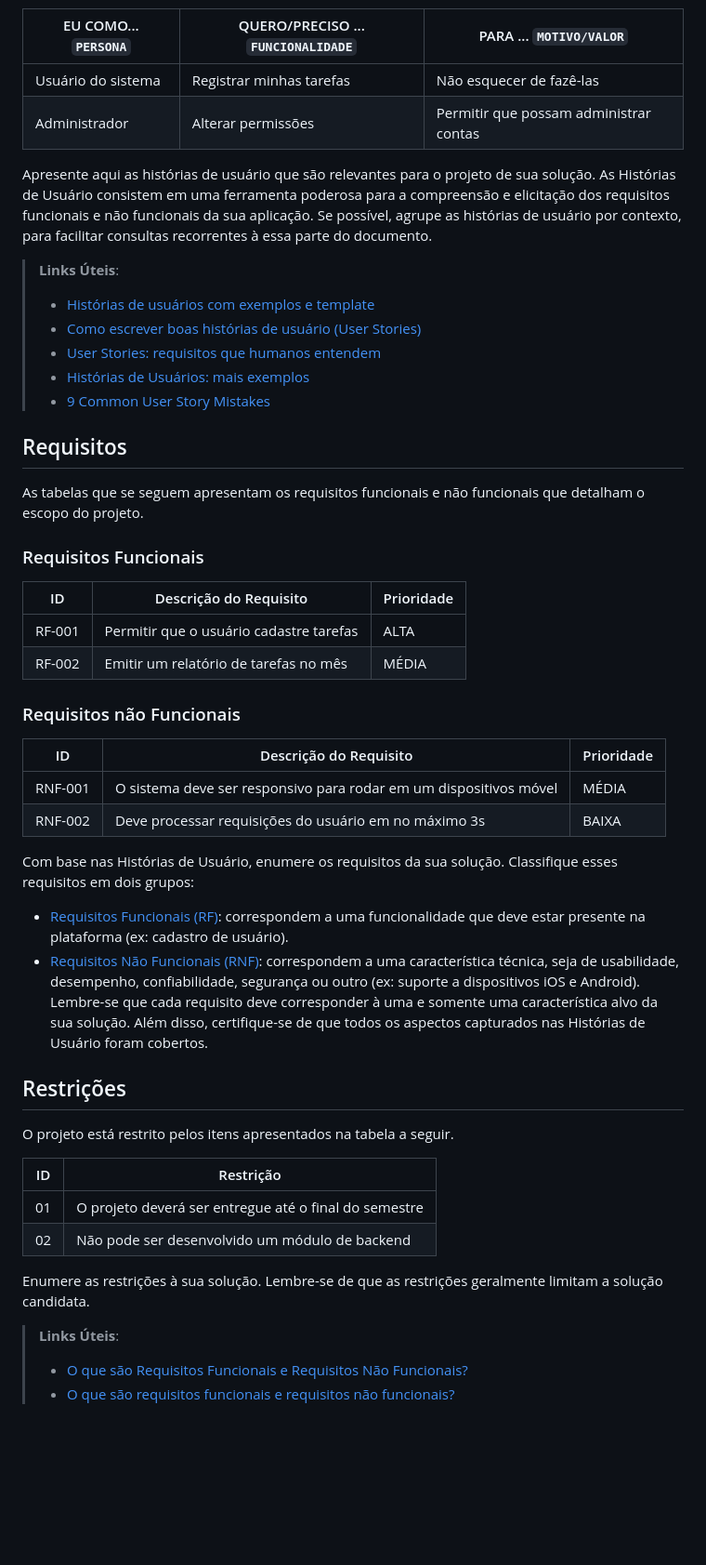
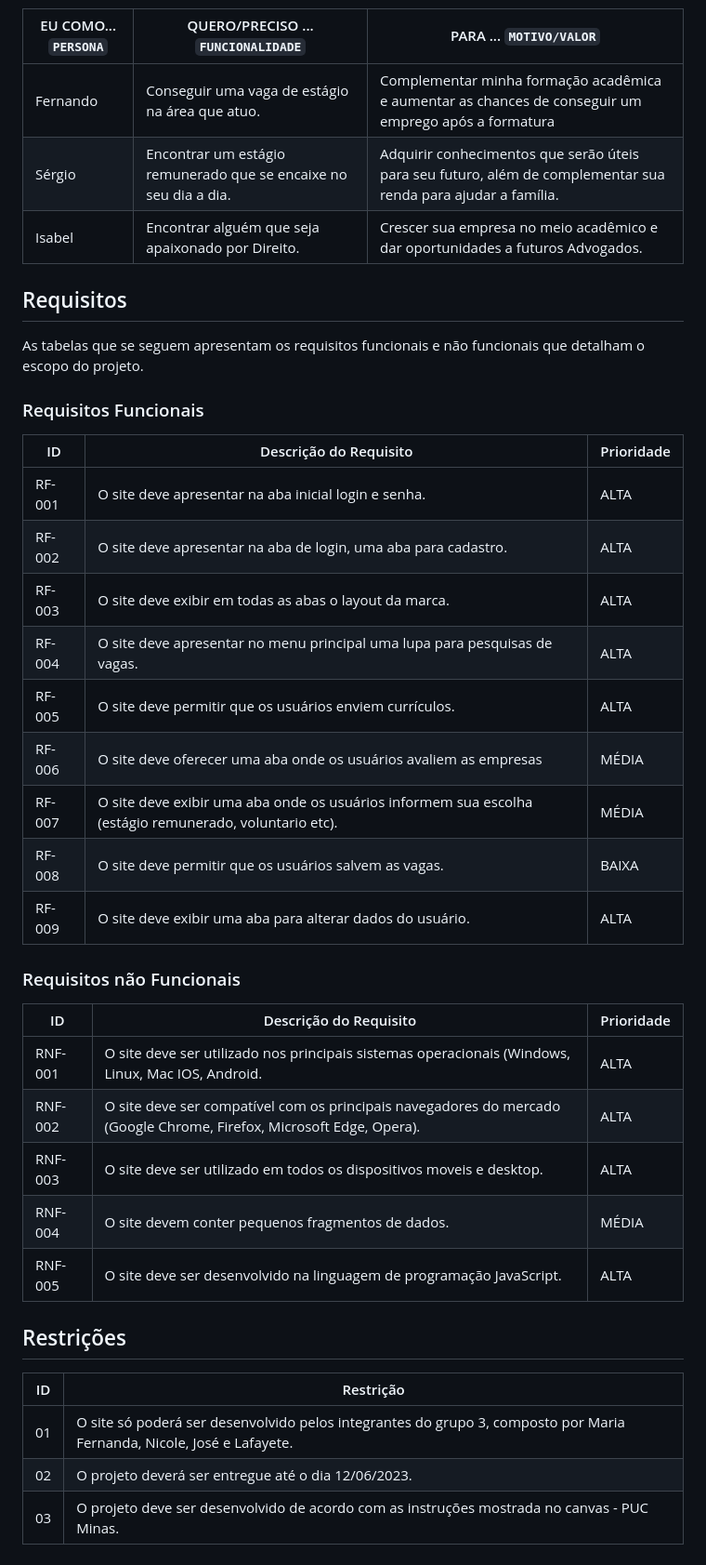
Before and after one commit to ICEI-PUC-Minas-PMV-ADS/pmv-ads-2023-1-e1-proj-web-t18-time3-plataforma-de-estagios, a Markdown page: docs/02-Especificação do Projeto.md, the part around one of its changes. Shown at 93% size. GitHub-like rendering; blank space fills up the shorter version.

Commit message:
update-documentacao-especificacoes

```diff
--- a/docs/02-Especificação do Projeto.md
+++ b/docs/02-Especificação do Projeto.md
@@ -29,16 +15,8 @@ Com base na análise das personas forma identificadas as seguintes histórias de
 |EU COMO... `PERSONA`| QUERO/PRECISO ... `FUNCIONALIDADE` |PARA ... `MOTIVO/VALOR`                 |
 |--------------------|------------------------------------|----------------------------------------|
-|Usuário do sistema  | Registrar minhas tarefas           | Não esquecer de fazê-las               |
-|Administrador       | Alterar permissões                 | Permitir que possam administrar contas |
-
-Apresente aqui as histórias de usuário que são relevantes para o projeto de sua solução. As Histórias de Usuário consistem em uma ferramenta poderosa para a compreensão e elicitação dos requisitos funcionais e não funcionais da sua aplicação. Se possível, agrupe as histórias de usuário por contexto, para facilitar consultas recorrentes à essa parte do documento.
-
-> **Links Úteis**:
-> - [Histórias de usuários com exemplos e template](https://www.atlassian.com/br/agile/project-management/user-stories)
-> - [Como escrever boas histórias de usuário (User Stories)](https://medium.com/vertice/como-escrever-boas-users-stories-hist%C3%B3rias-de-usu%C3%A1rios-b29c75043fac)
-> - [User Stories: requisitos que humanos entendem](https://www.luiztools.com.br/post/user-stories-descricao-de-requisitos-que-humanos-entendem/)
-> - [Histórias de Usuários: mais exemplos](https://www.reqview.com/doc/user-stories-example.html)
-> - [9 Common User Story Mistakes](https://airfocus.com/blog/user-story-mistakes/)
+|Fernando            | Conseguir uma vaga de estágio na área que atuo.           | Complementar minha formação acadêmica e aumentar as chances de conseguir um emprego após a formatura               |
+|Sérgio        | Encontrar um estágio remunerado que se encaixe no seu dia a dia.                 | Adquirir conhecimentos que serão úteis para seu futuro, além de complementar sua renda para ajudar a família. |
+|Isabel              | Encontrar alguém que seja apaixonado por Direito.               | Crescer sua empresa no meio acadêmico e dar oportunidades a futuros Advogados. |
 
 ## Requisitos
 
@@ -48,44 +26,32 @@ As tabelas que se seguem apresentam os requisitos funcionais e não funcionais q
 
 |ID    | Descrição do Requisito  | Prioridade |
 |------|-----------------------------------------|----|
-|RF-001| Permitir que o usuário cadastre tarefas | ALTA |
-|RF-002| Emitir um relatório de tarefas no mês   | MÉDIA |
+|RF-001| O site deve apresentar na aba inicial login e senha. | ALTA |
+|RF-002| O site deve apresentar na aba de login, uma aba para cadastro. | ALTA |
+|RF-003| O site deve exibir em todas as abas o layout da marca. | ALTA |
+|RF-004| O site deve apresentar no menu principal uma lupa para pesquisas de vagas. | ALTA |
+|RF-005| O site deve permitir que os usuários enviem currículos. | ALTA |
+|RF-006| O site deve oferecer uma aba onde os usuários avaliem as empresas | MÉDIA |
+|RF-007| O site deve exibir uma aba onde os usuários informem sua escolha (estágio remunerado, voluntario etc). | MÉDIA |
+|RF-008| O site deve permitir que os usuários salvem as vagas. | BAIXA |
+|RF-009| O site deve exibir uma aba para alterar dados do usuário. | ALTA |
+
 
 
 ### Requisitos não Funcionais
 
 |ID     | Descrição do Requisito  |Prioridade |
 |-------|-------------------------|----|
-|RNF-001| O sistema deve ser responsivo para rodar em um dispositivos móvel | MÉDIA |
-|RNF-002| Deve processar requisições do usuário em no máximo 3s |  BAIXA |
-
-Com base nas Histórias de Usuário, enumere os requisitos da sua solução. Classifique esses requisitos em dois grupos:
-
-- [Requisitos Funcionais
- (RF)](https://pt.wikipedia.org/wiki/Requisito_funcional):
- correspondem a uma funcionalidade que deve estar presente na
-  plataforma (ex: cadastro de usuário).
-- [Requisitos Não Funcionais
-  (RNF)](https://pt.wikipedia.org/wiki/Requisito_n%C3%A3o_funcional):
-  correspondem a uma característica técnica, seja de usabilidade,
-  desempenho, confiabilidade, segurança ou outro (ex: suporte a
-  dispositivos iOS e Android).
-Lembre-se que cada requisito deve corresponder à uma e somente uma
-característica alvo da sua solução. Além disso, certifique-se de que
-todos os aspectos capturados nas Histórias de Usuário foram cobertos.
+|RNF-001| O site deve ser utilizado nos principais sistemas operacionais (Windows, Linux, Mac IOS, Android. | ALTA |
+|RNF-002| O site deve ser compatível com os principais navegadores do mercado (Google Chrome, Firefox, Microsoft Edge, Opera). |  ALTA |
+|RNF-003| O site deve ser utilizado em todos os dispositivos moveis e desktop. | ALTA |
+|RNF-004| O site devem conter pequenos fragmentos de dados. | MÉDIA |
+|RNF-005| O site deve ser desenvolvido na linguagem de programação JavaScript. | ALTA |
 
 ## Restrições
 
-O projeto está restrito pelos itens apresentados na tabela a seguir.
-
 |ID| Restrição                                             |
 |--|-------------------------------------------------------|
-|01| O projeto deverá ser entregue até o final do semestre |
-|02| Não pode ser desenvolvido um módulo de backend        |
-
-
-Enumere as restrições à sua solução. Lembre-se de que as restrições geralmente limitam a solução candidata.
-
-> **Links Úteis**:
-> - [O que são Requisitos Funcionais e Requisitos Não Funcionais?](https://codificar.com.br/requisitos-funcionais-nao-funcionais/)
-> - [O que são requisitos funcionais e requisitos não funcionais?](https://analisederequisitos.com.br/requisitos-funcionais-e-requisitos-nao-funcionais-o-que-sao/)
+|01| O site só poderá ser desenvolvido pelos integrantes do grupo 3, composto por Maria Fernanda, Nicole, José e Lafayete.|
+|02| O projeto deverá ser entregue até o dia 12/06/2023.|
+|03| O projeto deve ser desenvolvido de acordo com as instruções mostrada no canvas - PUC Minas.|
```
Also changed, not shown: other parts of docs/02-Especificação do Projeto.md (+4 -18 lines).
